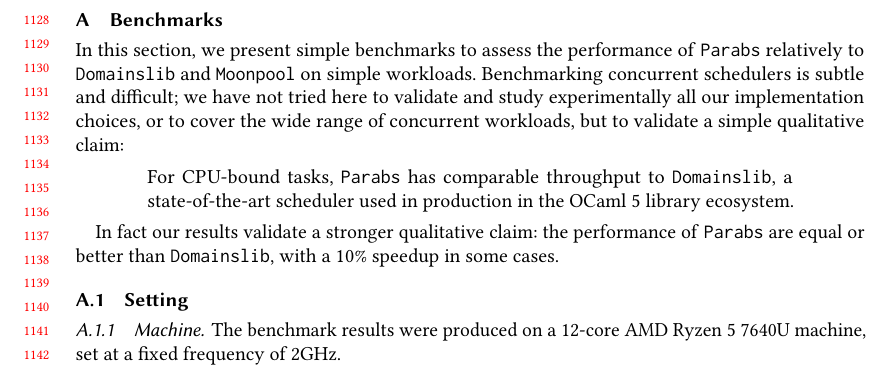
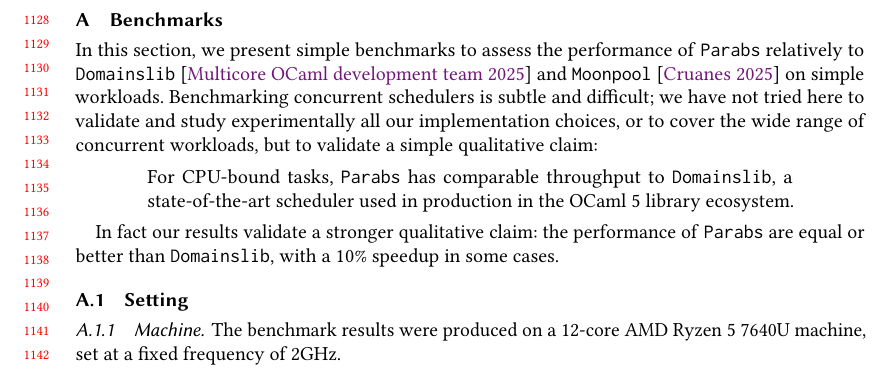
Before and after one commit to clef-men/article_parabs_pldi, a LaTeX paper (main.tex, which reads benchmarks/main.tex): part of page 24 of 28, cut so that both start at the same text. Compiled offline with pdfLaTeX.

Commit message:
benchmarks: software citations

```diff
--- a/benchmarks/main.tex
+++ b/benchmarks/main.tex
@@ -1,7 +1,7 @@
 \section{Benchmarks}
 \label{app:benchmarks}
 
-In this section, we present simple benchmarks to assess the performance of \Parabs relatively to \Domainslib and \Moonpool on simple workloads. Benchmarking concurrent schedulers is subtle and difficult; we have not tried here to validate and study experimentally all our implementation choices, or to cover the wide range of concurrent workloads, but to validate a simple qualitative claim:
+In this section, we present simple benchmarks to assess the performance of \Parabs relatively to \Domainslib~\citep*{domainslib} and \Moonpool~\citep*{moonpool} on simple workloads. Benchmarking concurrent schedulers is subtle and difficult; we have not tried here to validate and study experimentally all our implementation choices, or to cover the wide range of concurrent workloads, but to validate a simple qualitative claim:
 
 \begin{quotation}
   For CPU-bound tasks, \Parabs has comparable throughput to \Domainslib, a state-of-the-art scheduler used in production in the \OCamlFive library ecosystem.
```
